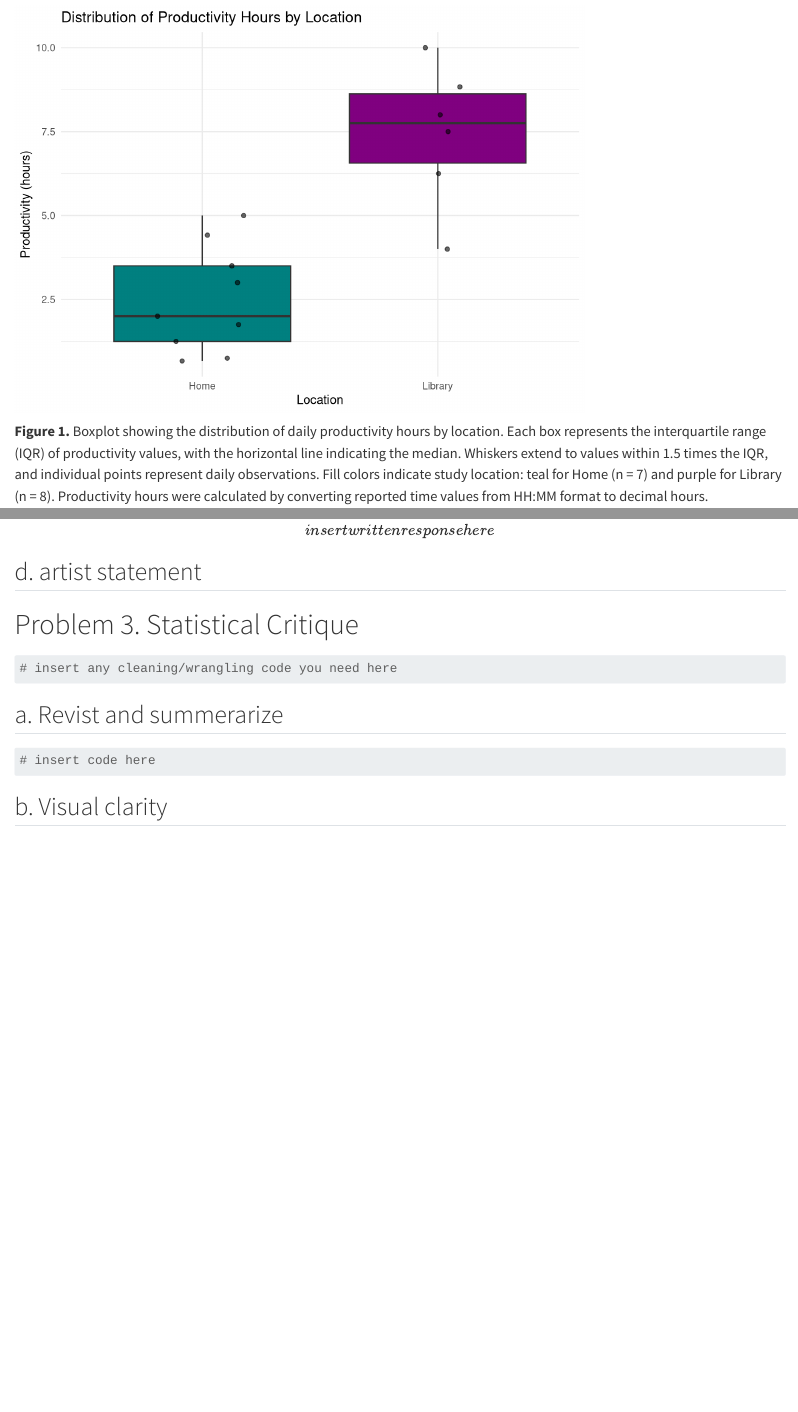
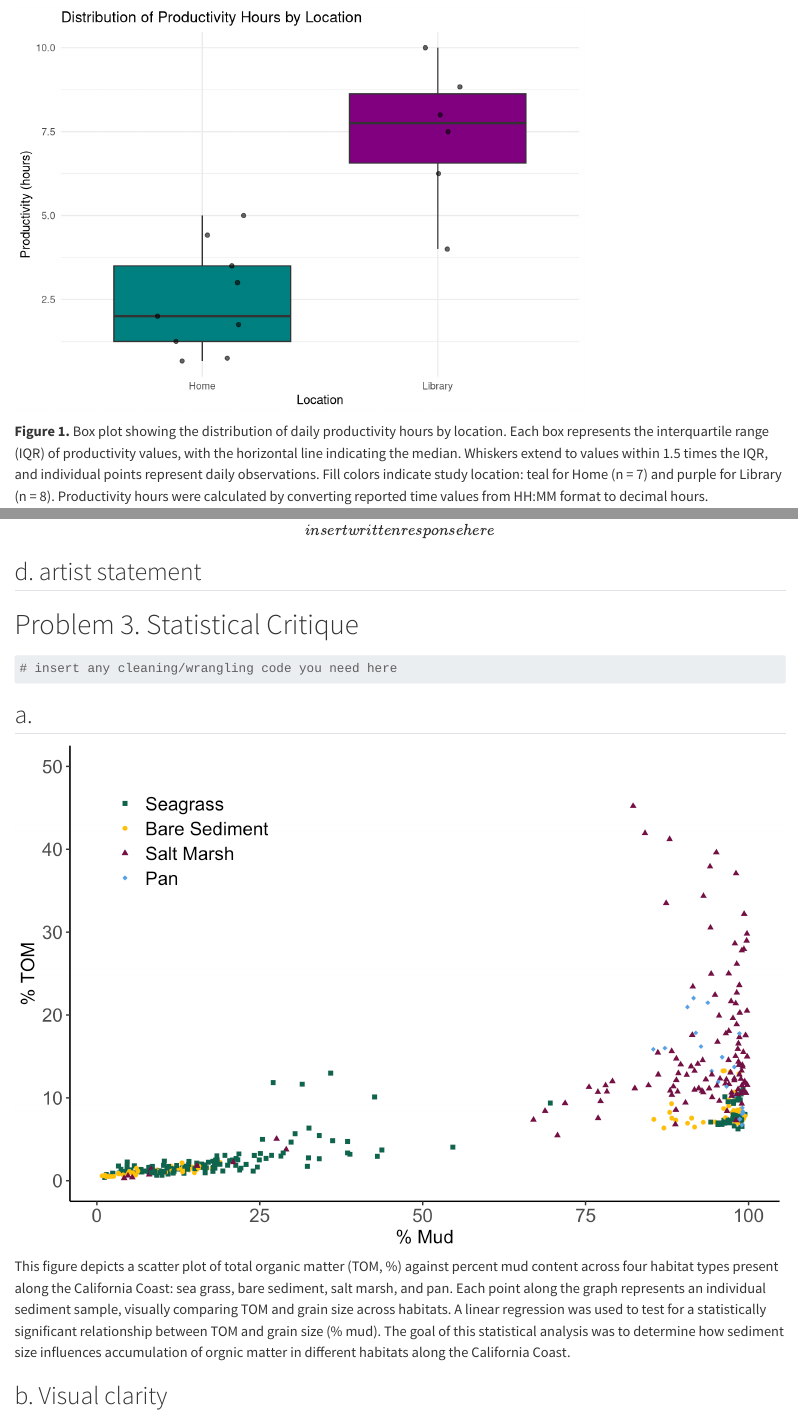
Before and after one commit to bittnation/ENVS-193DS_homework-03, a Quarto document (homework-03.qmd): the page in a window 1100 px wide, from 1900 px down, and a second part further down, joined at a grey line. Rendered offline with R 4.5, knitr and Pandoc in place of Quarto, with nearby package versions; code that draws random numbers runs with fixed seeds of ours; long lines of code are wrapped; column names are cleaned by a stand-in for the janitor package.

Commit message:
Revisting and summarizing statitical critque. Includes figure of intrest, description of figure, and background.

````diff
--- a/homework-03.qmd
+++ b/homework-03.qmd
@@ -58,7 +58,7 @@ ggplot(data = personal_data_clean, #choosing data set
 
 ```
 
-**Figure 1.** Boxplot showing the distribution of daily productivity hours by location. Each box represents the interquartile range (IQR) of productivity values, with the horizontal line indicating the median. Whiskers extend to values within 1.5 times the IQR, and individual points represent daily observations. Fill colors indicate study location: teal for Home (n = 7) and purple for Library (n = 8). Productivity hours were calculated by converting reported time values from HH:MM format to decimal hours.
+**Figure 1.** Box plot showing the distribution of daily productivity hours by location. Each box represents the interquartile range (IQR) of productivity values, with the horizontal line indicating the median. Whiskers extend to values within 1.5 times the IQR, and individual points represent daily observations. Fill colors indicate study location: teal for Home (n = 7) and purple for Library (n = 8). Productivity hours were calculated by converting reported time values from HH:MM format to decimal hours.
 
 ## d. Table Presentation
 
@@ -108,11 +108,12 @@ An affective visualization of my personal data could be a calendar drawing where
 # insert any cleaning/wrangling code you need here
 ```
 
-## a. Revist and summerarize
+## a.
 
-```{r}
-# insert code here
-```
+![](images/crituque-figure.png)
+
+This figure depicts a scatter plot of total organic matter (TOM, %) against percent mud content across four habitat types present along the California Coast: sea grass, bare sediment, salt marsh, and pan. Each point along the graph represents an individual sediment sample, visually comparing TOM and grain size across habitats. A linear regression was used to test for a statistically significant relationship between TOM and grain size (% mud). The goal of this statistical analysis was to determine how sediment size influences accumulation of orgnic matter in different habitats along the California Coast.
+
 
 ## b. Visual clarity
 
````
Also changed, not shown: homework-03.html, homework-03_files/figure-html/data-plot-1.png, images/crituque-figure.png (added).
